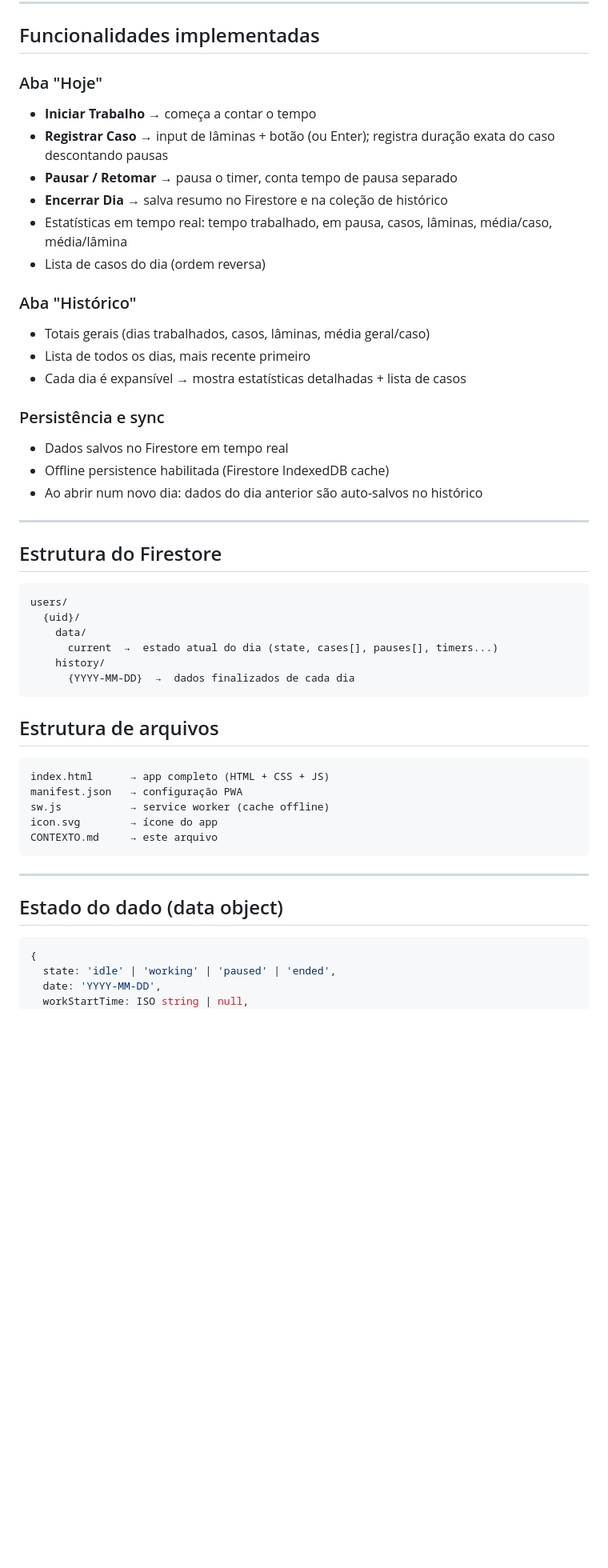
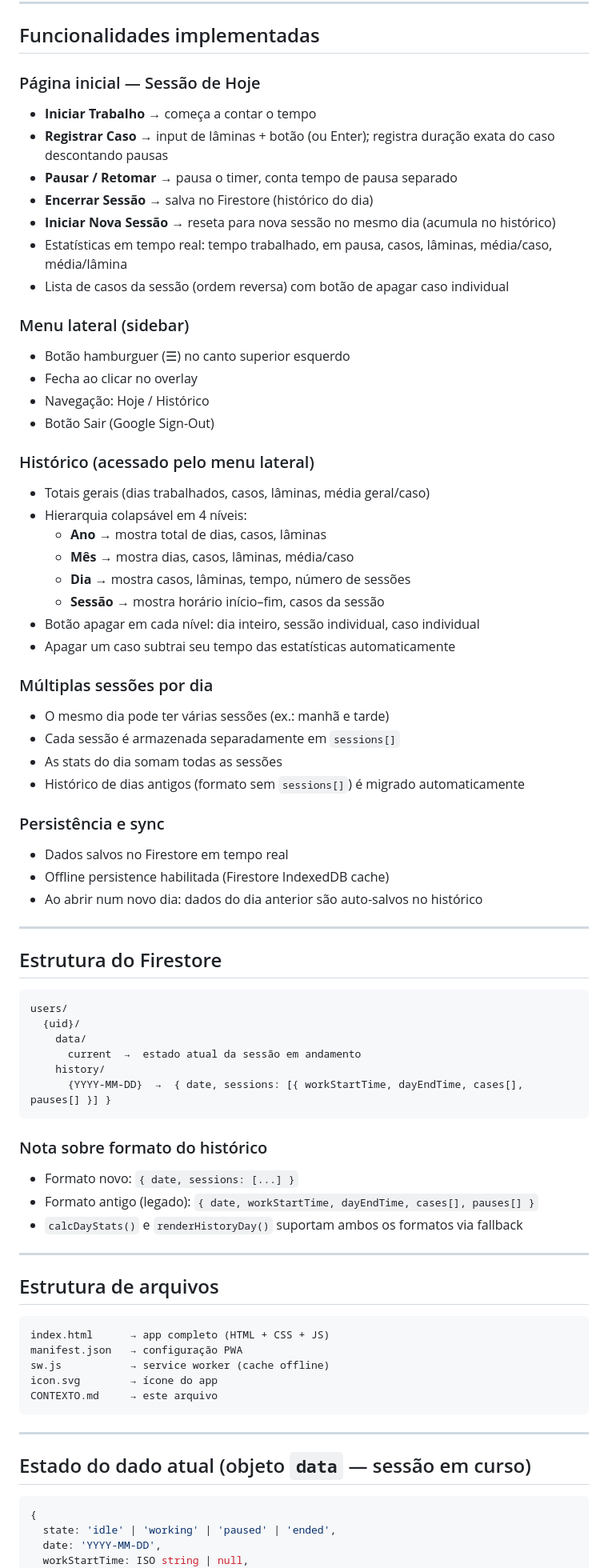
Before and after one commit to guimota111/Assistente-trabalho, a Markdown page: CONTEXTO.md, the part around one of its changes. Shown at 80% size. Rendered like a GitHub page; blank space fills up the shorter version.

Commit message:
Atualiza CONTEXTO.md com estado atual do projeto
Co-Authored-By: Claude Sonnet 4.6 <noreply@anthropic.com>

````diff
--- a/CONTEXTO.md
+++ b/CONTEXTO.md
@@ -52,18 +50,36 @@ Patologista que:
 
 ## Funcionalidades implementadas
 
-### Aba "Hoje"
+### Página inicial — Sessão de Hoje
 - **Iniciar Trabalho** → começa a contar o tempo
 - **Registrar Caso** → input de lâminas + botão (ou Enter); registra duração exata do caso descontando pausas
 - **Pausar / Retomar** → pausa o timer, conta tempo de pausa separado
-- **Encerrar Dia** → salva resumo no Firestore e na coleção de histórico
+- **Encerrar Sessão** → salva no Firestore (histórico do dia)
+- **Iniciar Nova Sessão** → reseta para nova sessão no mesmo dia (acumula no histórico)
 - Estatísticas em tempo real: tempo trabalhado, em pausa, casos, lâminas, média/caso, média/lâmina
-- Lista de casos do dia (ordem reversa)
+- Lista de casos da sessão (ordem reversa) com botão de apagar caso individual
 
-### Aba "Histórico"
+### Menu lateral (sidebar)
+- Botão hamburguer (☰) no canto superior esquerdo
+- Fecha ao clicar no overlay
+- Navegação: Hoje / Histórico
+- Botão Sair (Google Sign-Out)
+
+### Histórico (acessado pelo menu lateral)
 - Totais gerais (dias trabalhados, casos, lâminas, média geral/caso)
-- Lista de todos os dias, mais recente primeiro
-- Cada dia é expansível → mostra estatísticas detalhadas + lista de casos
+- Hierarquia colapsável em 4 níveis:
+  - **Ano** → mostra total de dias, casos, lâminas
+  - **Mês** → mostra dias, casos, lâminas, média/caso
+  - **Dia** → mostra casos, lâminas, tempo, número de sessões
+  - **Sessão** → mostra horário início–fim, casos da sessão
+- Botão apagar em cada nível: dia inteiro, sessão individual, caso individual
+- Apagar um caso subtrai seu tempo das estatísticas automaticamente
+
+### Múltiplas sessões por dia
+- O mesmo dia pode ter várias sessões (ex.: manhã e tarde)
+- Cada sessão é armazenada separadamente em `sessions[]`
+- As stats do dia somam todas as sessões
+- Histórico de dias antigos (formato sem `sessions[]`) é migrado automaticamente
 
 ### Persistência e sync
 - Dados salvos no Firestore em tempo real
@@ -77,10 +93,17 @@ Patologista que:
 users/
   {uid}/
     data/
-      current  →  estado atual do dia (state, cases[], pauses[], timers...)
+      current  →  estado atual da sessão em andamento
     history/
-      {YYYY-MM-DD}  →  dados finalizados de cada dia
+      {YYYY-MM-DD}  →  { date, sessions: [{ workStartTime, dayEndTime, cases[], pauses[] }] }
 ```
+
+### Nota sobre formato do histórico
+- Formato novo: `{ date, sessions: [...] }`
+- Formato antigo (legado): `{ date, workStartTime, dayEndTime, cases[], pauses[] }`
+- `calcDayStats()` e `renderHistoryDay()` suportam ambos os formatos via fallback
+
+---
 
 ## Estrutura de arquivos
 ```
@@ -93,7 +116,7 @@ CONTEXTO.md     → este arquivo
 
 ---
 
-## Estado do dado (data object)
+## Estado do dado atual (objeto `data` — sessão em curso)
 ```js
 {
   state: 'idle' | 'working' | 'paused' | 'ended',
````
Also changed, not shown: other parts of CONTEXTO.md (+27 -8 lines).
